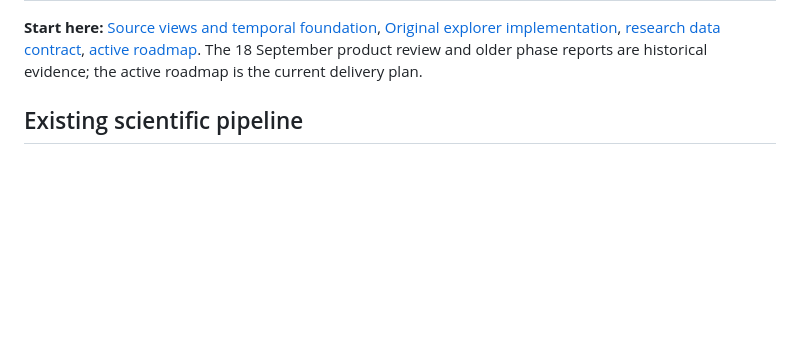
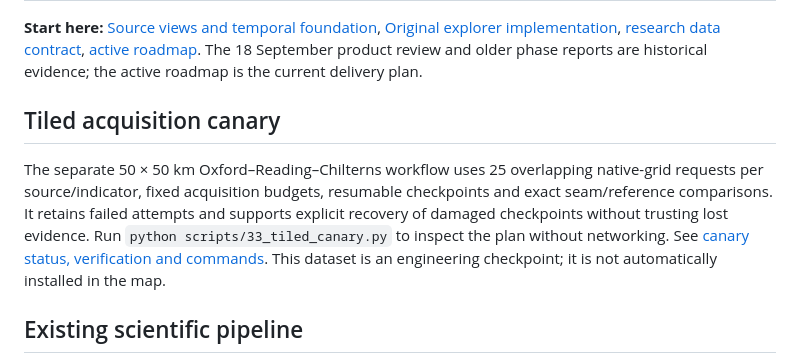
Before and after one commit to TannerL22/quiet-uk, a Markdown page: README.md, the part around the change. Drawn GitHub-style; blank space fills up the shorter version.

Commit message:
Record completed tiled acquisition and offline verification

```diff
--- a/README.md
+++ b/README.md
@@ -137,6 +137,16 @@ contract version 2 and does not overwrite earlier display generations.
 [active roadmap](notes/ACTIVE_ROADMAP.md).
 The 18 September product review and older phase reports are historical evidence;
 the active roadmap is the current delivery plan.
+
+## Tiled acquisition canary
+
+The separate 50 × 50 km Oxford–Reading–Chilterns workflow uses 25 overlapping
+native-grid requests per source/indicator, fixed acquisition budgets, resumable
+checkpoints and exact seam/reference comparisons. It retains failed attempts and
+supports explicit recovery of damaged checkpoints without trusting lost evidence.
+Run `python scripts/33_tiled_canary.py` to inspect the plan without networking.
+See [canary status, verification and commands](notes/TILED_CANARY.md). This dataset
+is an engineering checkpoint; it is not automatically installed in the map.
 
 ## Existing scientific pipeline
 
```
Also changed, not shown: notes/ACTIVE_ROADMAP.md (+16 -3 lines), notes/TILED_CANARY.md (+33 -0 lines).
